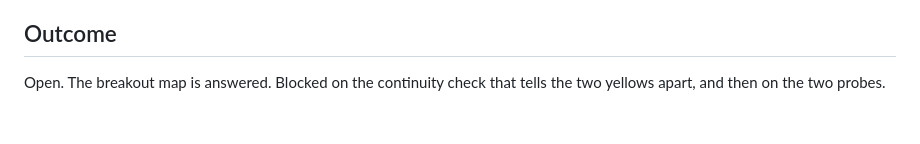
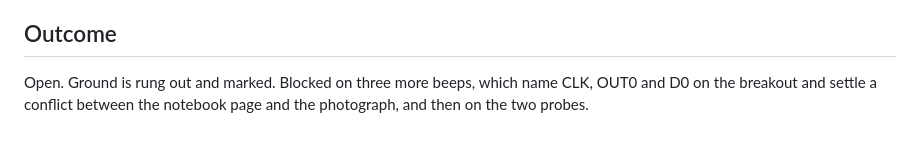
Before and after one commit to tinymachines/nes-bench, a Markdown page: docs/procedures/2026-09-08-sitting-2.md, the part around one of its changes. GitHub-like rendering.

```diff
--- a/docs/procedures/2026-09-08-sitting-2.md
+++ b/docs/procedures/2026-09-08-sitting-2.md
@@ -216,5 +265,6 @@ The four readings go into the log with the guard on the supply pin.
 
 ## Outcome
 
-Open. The breakout map is answered. Blocked on the continuity check
-that tells the two yellows apart, and then on the two probes.
+Open. Ground is rung out and marked. Blocked on three more beeps, which
+name CLK, OUT0 and D0 on the breakout and settle a conflict between the
+notebook page and the photograph, and then on the two probes.
```
Also changed, not shown: other parts of docs/procedures/2026-09-08-sitting-2.md (+62 -13 lines), docs/build-guide.md (+1 -0 lines), docs/lab/01-breakout-ground-marked.jpg (added), 1 other file.
